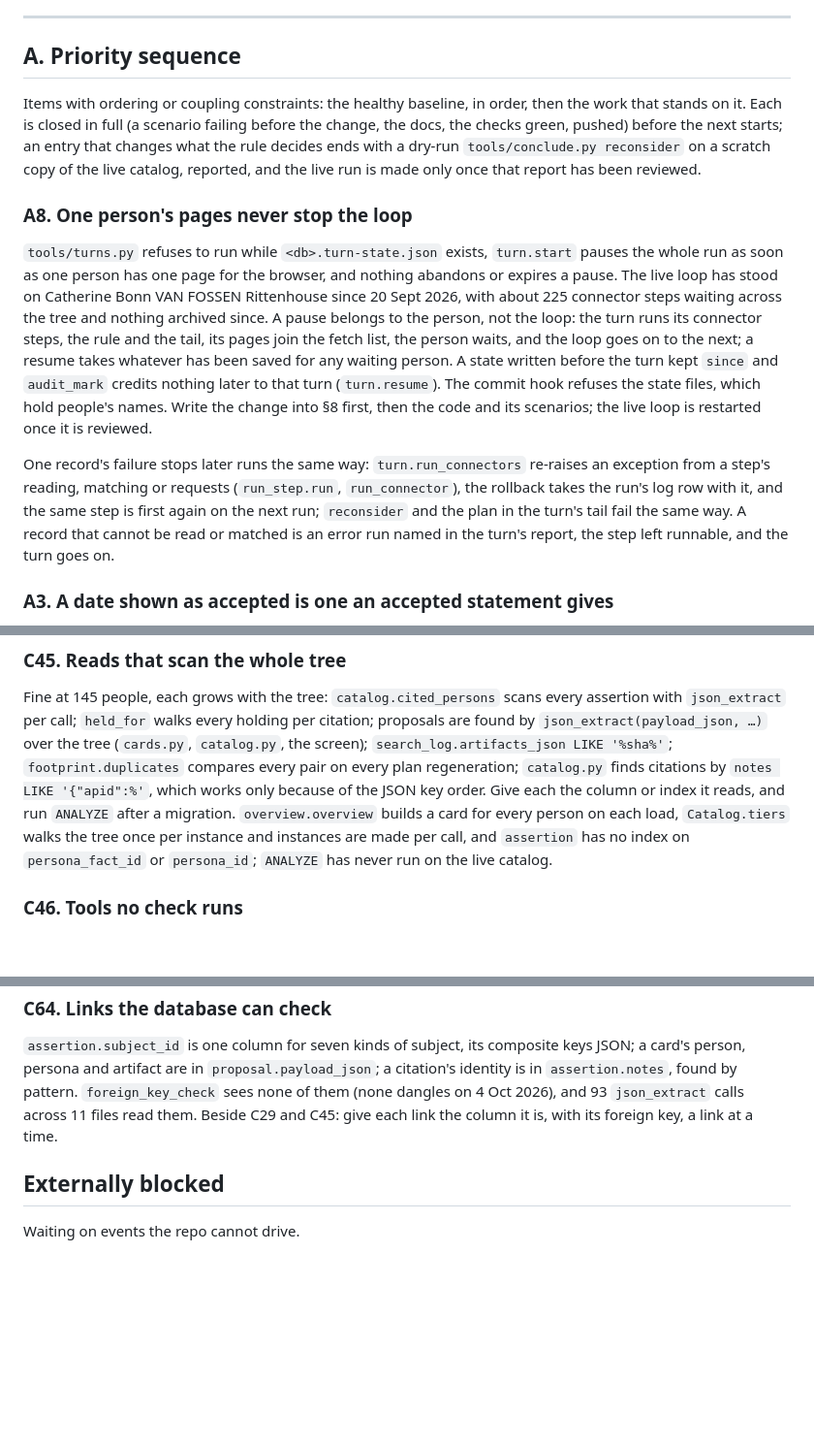
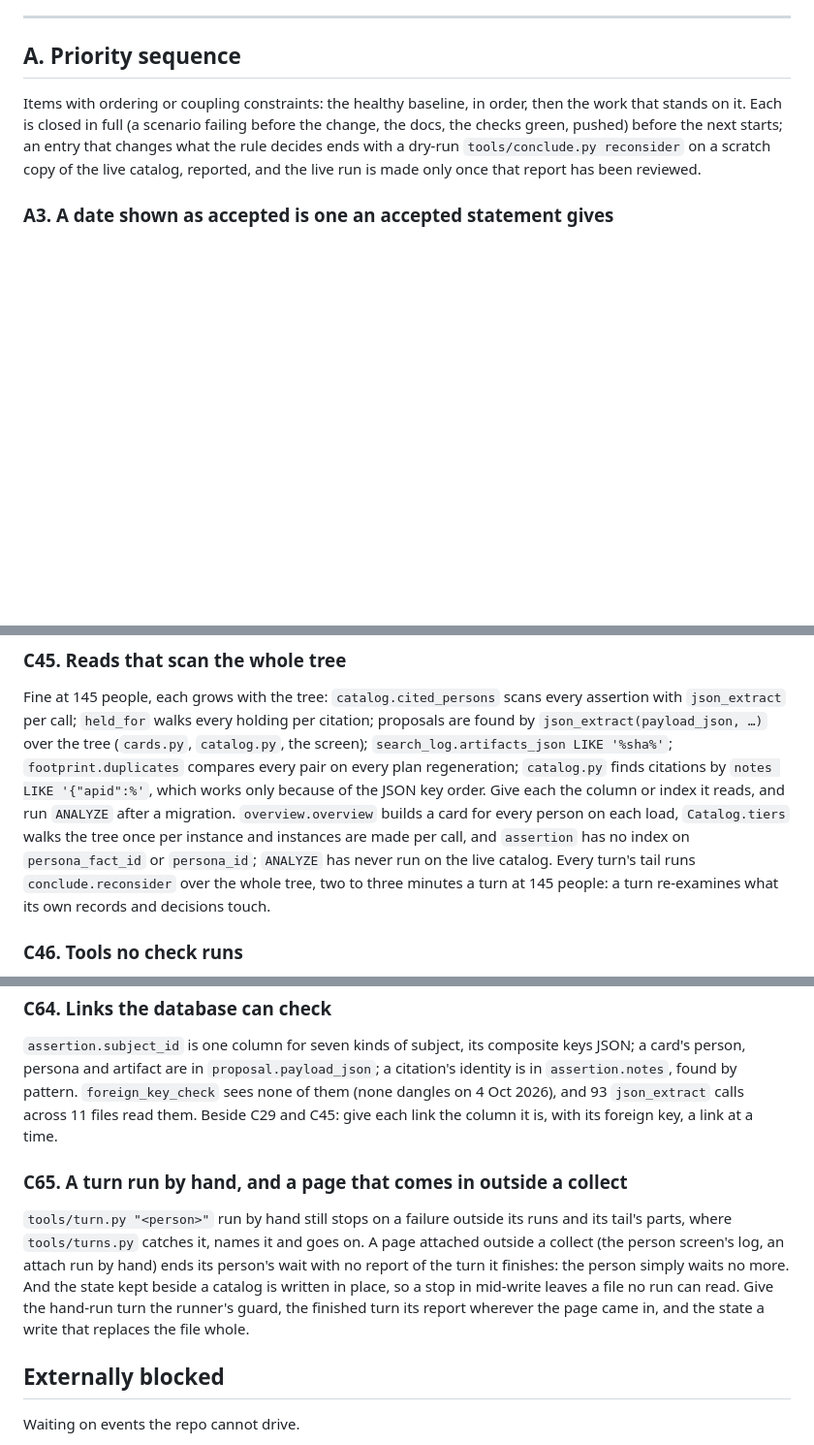
Before and after one commit to mufon609/Claude_the_Genealogist-OSINT, a Markdown page: BACKLOG.md, 3 parts joined by grey strips. Shown at 97% size. Drawn GitHub-style; blank space fills up the shorter version.

Commit message:
CLAUDE.md says the loop as it now runs; BACKLOG: the loop-pause entry closed
The goal's sentence, the command list and "Working a person" step 2 say what
tools/turns.py does: what was saved is taken in, a person whose pages wait
for the browser waits, the loop goes on, and `--turns 0` finishes the turns
of those who waited.

BACKLOG: the entry is closed (shown on a copy of the live catalog carrying
the state of 20 Sept: the runner no longer refuses, reads that state as a
person who waits on nothing now, and removes it). Filed from the work: a turn
run by hand, a page that comes in outside a collect and the state's write;
reconsider over the whole tree in every turn's tail.

Co-Authored-By: Claude Fable 5.1 <noreply@anthropic.com>

```diff
--- a/BACKLOG.md
+++ b/BACKLOG.md
@@ -60,30 +60,6 @@ rule decides ends with a dry-run `tools/conclude.py reconsider` on a scratch
 copy of the live catalog, reported, and the live run is made only once that
 report has been reviewed.
 
-### A8. One person's pages never stop the loop
-
-`tools/turns.py` refuses to run while `<db>.turn-state.json` exists,
-`turn.start` pauses the whole run as soon as one person has one page for the
-browser, and nothing abandons or expires a pause. The live loop has stood on
-Catherine Bonn VAN FOSSEN Rittenhouse since 20 Sept 2026, with about 225
-connector steps waiting across the tree and nothing archived since. A pause
-belongs to the person, not the loop: the turn runs its connector steps, the
-rule and the tail, its pages join the fetch list, the person waits, and the
-loop goes on to the next; a resume takes whatever has been saved for any
-waiting person. A state written before the turn kept `since` and
-`audit_mark` credits nothing later to that turn (`turn.resume`). The commit
-hook refuses the state files, which hold people's names. Write the change
-into §8 first, then the code and its scenarios; the live loop is restarted
-once it is reviewed.
-
-One record's failure stops later runs the same way: `turn.run_connectors`
-re-raises an exception from a step's reading, matching or requests
-(`run_step.run`, `run_connector`), the rollback takes the run's log row with
-it, and the same step is first again on the next run; `reconsider` and the
-plan in the turn's tail fail the same way. A record that cannot be read or
-matched is an error run named in the turn's report, the step left runnable,
-and the turn goes on.
-
 ### A3. A date shown as accepted is one an accepted statement gives
 
 `Catalog.basis` reads an event's shown date and place as accepted when any
@@ -1117,7 +1090,9 @@ reads, and run `ANALYZE` after a migration. `overview.overview` builds a card
 for every person on each load, `Catalog.tiers` walks the tree once per
 instance and instances are made per call, and `assertion` has no index on
 `persona_fact_id` or `persona_id`; `ANALYZE` has never run on the live
-catalog.
+catalog. Every turn's tail runs `conclude.reconsider` over the whole tree,
+two to three minutes a turn at 145 people: a turn re-examines what its own
+records and decisions touch.
 
 ### C46. Tools no check runs
 
@@ -1371,6 +1346,17 @@ by pattern. `foreign_key_check` sees none of them (none dangles on 4 Oct
 2026), and 93 `json_extract` calls across 11 files read them. Beside C29 and
 C45: give each link the column it is, with its foreign key, a link at a time.
 
+### C65. A turn run by hand, and a page that comes in outside a collect
+
+`tools/turn.py "<person>"` run by hand still stops on a failure outside its
+runs and its tail's parts, where `tools/turns.py` catches it, names it and
+goes on. A page attached outside a collect (the person screen's log, an
+attach run by hand) ends its person's wait with no report of the turn it
+finishes: the person simply waits no more. And the state kept beside a
+catalog is written in place, so a stop in mid-write leaves a file no run can
+read. Give the hand-run turn the runner's guard, the finished turn its report
+wherever the page came in, and the state a write that replaces the file whole.
+
 ## Externally blocked
 
 Waiting on events the repo cannot drive.
```
Also changed, not shown: other parts of BACKLOG.md (+0 -3 lines), CLAUDE.md (+12 -8 lines).
